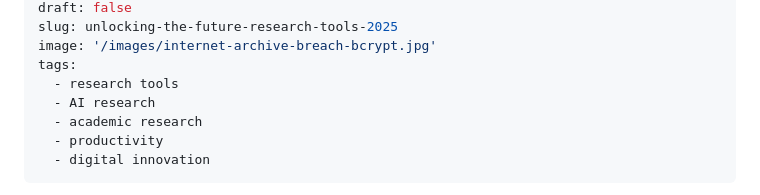
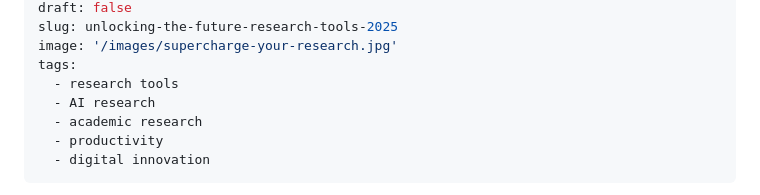
Before and after one commit to errhythm/errhythm.github.io, a Markdown page: content/posts/unlocking-the-future-research-tools-2025.md, the part around one of its changes. Rendered like a GitHub page.

```diff
--- a/content/posts/unlocking-the-future-research-tools-2025.md
+++ b/content/posts/unlocking-the-future-research-tools-2025.md
@@ -5,6 +5,6 @@ date: 2025-02-05
 draft: false
 slug: unlocking-the-future-research-tools-2025
-image: '/images/internet-archive-breach-bcrypt.jpg'
+image: '/images/supercharge-your-research.jpg'
 tags:
   - research tools
   - AI research
```
Also changed, not shown: other parts of content/posts/unlocking-the-future-research-tools-2025.md (+14 -7 lines).
